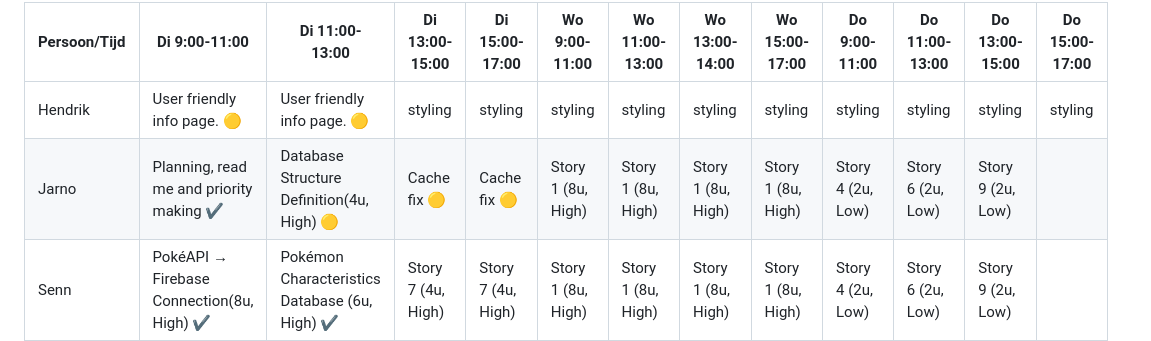
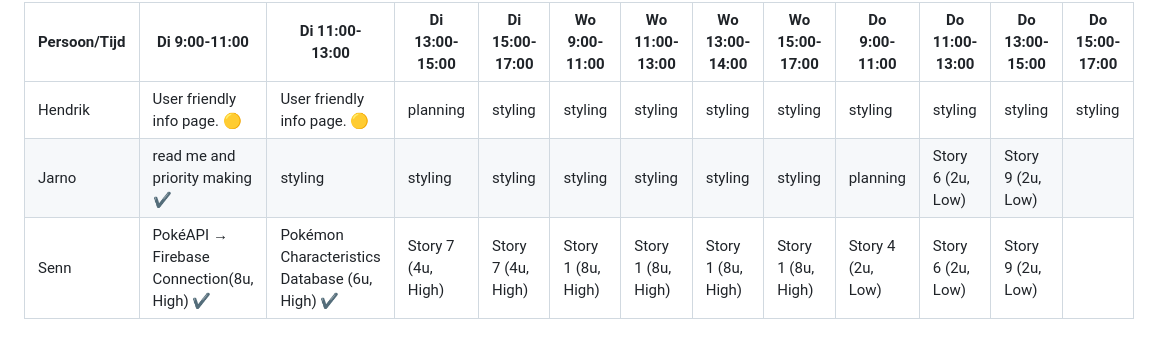
Before and after one commit to RindoGaming/Pokedex, a Markdown page: README.md, the part around the change. Rendered like a GitHub page.

Commit message:
planning part 3

```diff
--- a/README.md
+++ b/README.md
@@ -24,8 +24,8 @@ Front-end Planning
 
 | Persoon/Tijd | Di 9:00-11:00 | Di 11:00-13:00 | Di 13:00-15:00 | Di 15:00-17:00 | Wo 9:00-11:00 | Wo 11:00-13:00 | Wo 13:00-14:00 | Wo 15:00-17:00 | Do 9:00-11:00 | Do 11:00-13:00 | Do 13:00-15:00 | Do 15:00-17:00 |
 | --- | --- | --- | --- | --- | --- | --- | --- | --- | --- | --- | --- | --- |
-| Hendrik | User friendly info page. 🟡 | User friendly info page. 🟡 | styling| styling| styling | styling | styling | styling | styling | styling | styling | styling |
-| Jarno | Planning, read me and priority making ✔️ | Database Structure Definition(4u, High) 🟡| Cache fix 🟡| Cache fix 🟡| Story 1 (8u, High) | Story 1 (8u, High) | Story 1 (8u, High) | Story 1 (8u, High) | Story 4 (2u, Low) | Story 6 (2u, Low) | Story 9 (2u, Low) |  |
+| Hendrik | User friendly info page. 🟡 | User friendly info page. 🟡 | planning| styling| styling | styling | styling | styling | styling | styling | styling | styling |
+| Jarno | read me and priority making ✔️ | styling| styling| styling| styling | styling | styling | styling | planning | Story 6 (2u, Low) | Story 9 (2u, Low) |  |
 | Senn | PokéAPI → Firebase Connection(8u, High) ✔️ | Pokémon Characteristics Database (6u, High) ✔️ | Story 7 (4u, High) | Story 7 (4u, High) | Story 1 (8u, High) | Story 1 (8u, High) | Story 1 (8u, High) | Story 1 (8u, High) | Story 4 (2u, Low) | Story 6 (2u, Low) | Story 9 (2u, Low) |  |
 
 
```
